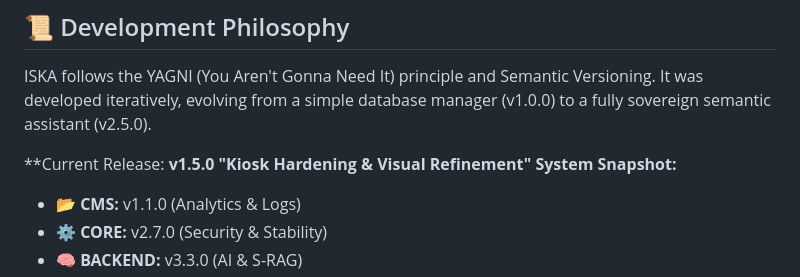
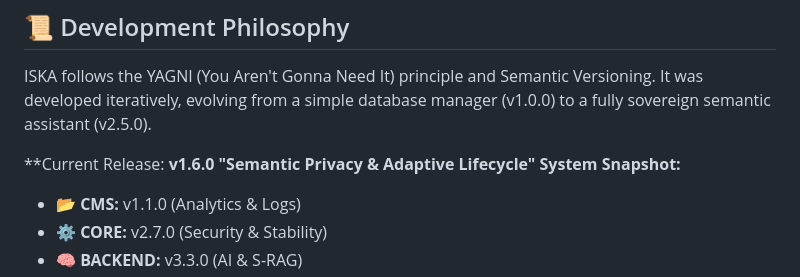
Before and after one commit to Feeding-Spree/ISKA, a Markdown page: README.md, the part around the change. Drawn GitHub-style.

Commit message:
Updates to CHANGELOG and README

```diff
--- a/README.md
+++ b/README.md
@@ -81,7 +81,7 @@ This will automatically generate the following tables:<br>
 ## 📜 Development Philosophy
 ISKA follows the YAGNI (You Aren't Gonna Need It) principle and Semantic Versioning. It was developed iteratively, evolving from a simple database manager (v1.0.0) to a fully sovereign semantic assistant (v2.5.0).
 
-**Current Release: **v1.5.0 "Kiosk Hardening & Visual Refinement"**
+**Current Release: **v1.6.0 "Semantic Privacy & Adaptive Lifecycle"**
 **System Snapshot:**
 * 📂 **CMS:** v1.1.0 (Analytics & Logs)
 * ⚙️ **CORE:** v2.7.0 (Security & Stability)
```
Also changed, not shown: CHANGELOG.md (+6 -2 lines).
